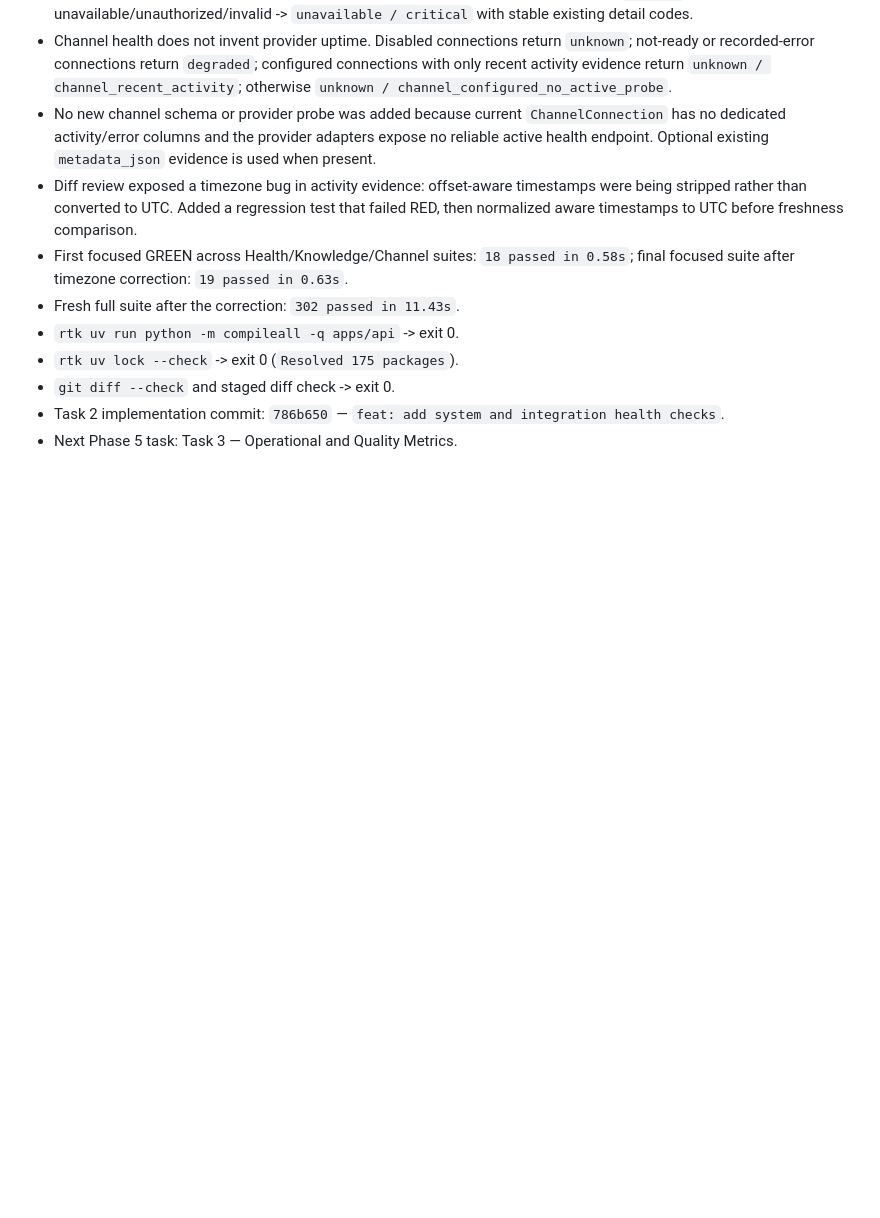
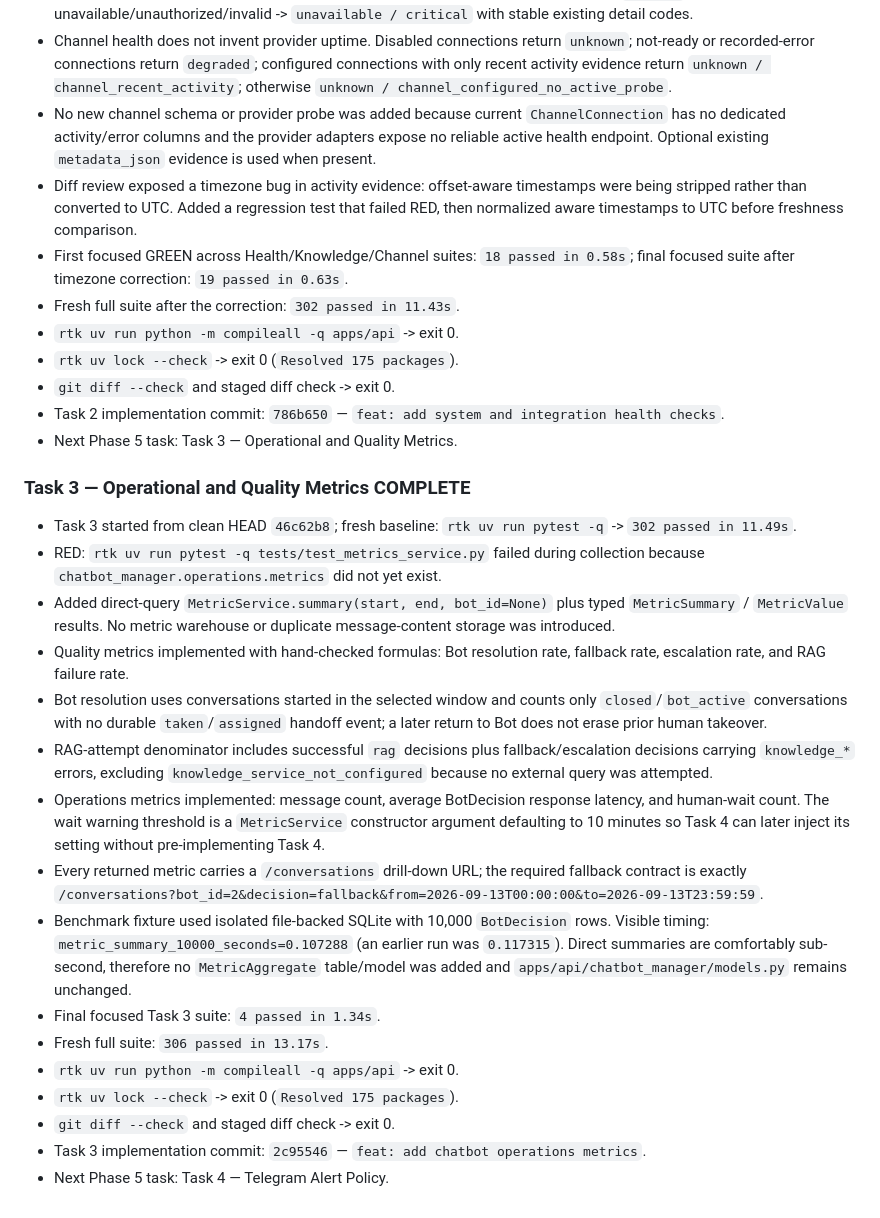
Before and after one commit to srikaewa/CIFSChatRAGAnything, a Markdown page: HANDOFF.md, the part around the change. GitHub-like rendering; blank space fills up the shorter version.

Commit message:
docs: update phase 5 task 3 handoff

```diff
--- a/HANDOFF.md
+++ b/HANDOFF.md
@@ -537,3 +537,22 @@ Phase 1 implementation and verification are complete in `.worktrees/agent-0e3daf
 - `git diff --check` and staged diff check -> exit 0.
 - Task 2 implementation commit: `786b650` — `feat: add system and integration health checks`.
 - Next Phase 5 task: Task 3 — Operational and Quality Metrics.
+
+### Task 3 — Operational and Quality Metrics COMPLETE
+
+- Task 3 started from clean HEAD `46c62b8`; fresh baseline: `rtk uv run pytest -q` -> `302 passed in 11.49s`.
+- RED: `rtk uv run pytest -q tests/test_metrics_service.py` failed during collection because `chatbot_manager.operations.metrics` did not yet exist.
+- Added direct-query `MetricService.summary(start, end, bot_id=None)` plus typed `MetricSummary` / `MetricValue` results. No metric warehouse or duplicate message-content storage was introduced.
+- Quality metrics implemented with hand-checked formulas: Bot resolution rate, fallback rate, escalation rate, and RAG failure rate.
+- Bot resolution uses conversations started in the selected window and counts only `closed`/`bot_active` conversations with no durable `taken`/`assigned` handoff event; a later return to Bot does not erase prior human takeover.
+- RAG-attempt denominator includes successful `rag` decisions plus fallback/escalation decisions carrying `knowledge_*` errors, excluding `knowledge_service_not_configured` because no external query was attempted.
+- Operations metrics implemented: message count, average BotDecision response latency, and human-wait count. The wait warning threshold is a `MetricService` constructor argument defaulting to 10 minutes so Task 4 can later inject its setting without pre-implementing Task 4.
+- Every returned metric carries a `/conversations` drill-down URL; the required fallback contract is exactly `/conversations?bot_id=2&decision=fallback&from=2026-09-13T00:00:00&to=2026-09-13T23:59:59`.
+- Benchmark fixture used isolated file-backed SQLite with 10,000 `BotDecision` rows. Visible timing: `metric_summary_10000_seconds=0.107288` (an earlier run was `0.117315`). Direct summaries are comfortably sub-second, therefore no `MetricAggregate` table/model was added and `apps/api/chatbot_manager/models.py` remains unchanged.
+- Final focused Task 3 suite: `4 passed in 1.34s`.
+- Fresh full suite: `306 passed in 13.17s`.
+- `rtk uv run python -m compileall -q apps/api` -> exit 0.
+- `rtk uv lock --check` -> exit 0 (`Resolved 175 packages`).
+- `git diff --check` and staged diff check -> exit 0.
+- Task 3 implementation commit: `2c95546` — `feat: add chatbot operations metrics`.
+- Next Phase 5 task: Task 4 — Telegram Alert Policy.
```
